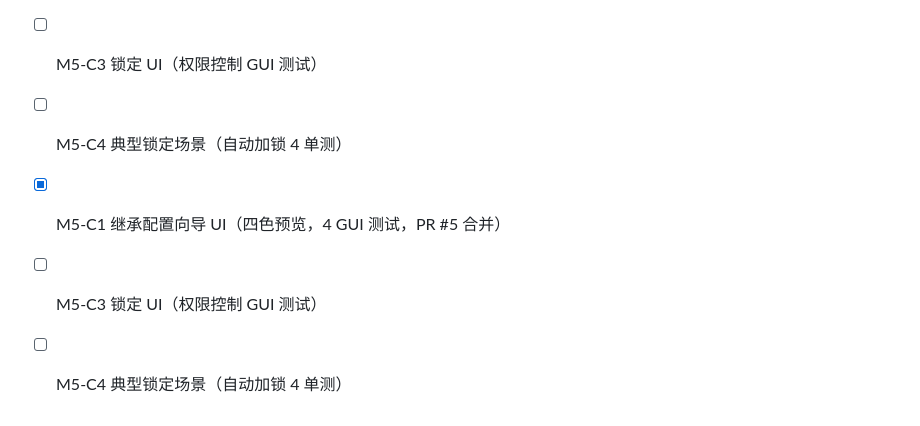
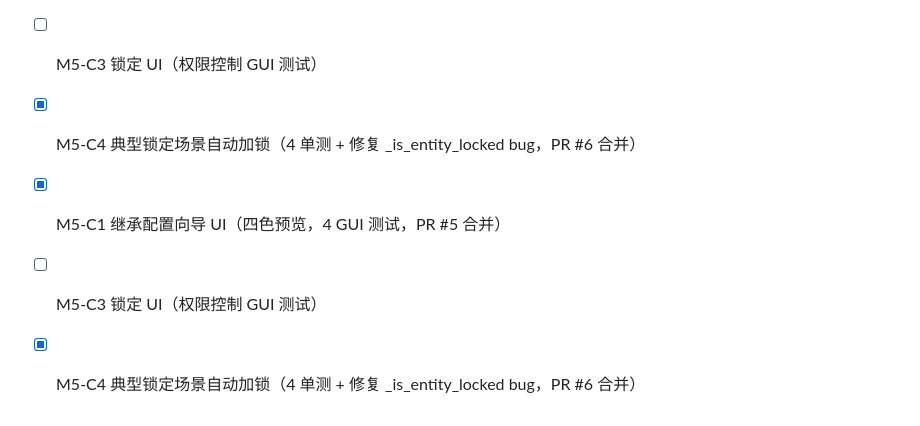
Before and after one commit to laozhudu/edu-management, a Markdown page: TODO.md, the part around the change. Drawn GitHub-style.

Commit message:
docs: TODO 记录 M5-C4 完成

```diff
--- a/TODO.md
+++ b/TODO.md
@@ -114,7 +114,7 @@
 - [x] M5-C2 配置版本回滚 + 软删除（history 快照表，4 单测，本地全量 346 passed）
 - [ ] M5-C1 继承向导 UI（依赖 C2 版本机制，四色预览 GUI 测试）
 - [ ] M5-C3 锁定 UI（权限控制 GUI 测试）
-- [ ] M5-C4 典型锁定场景（自动加锁 4 单测）
+- [x] M5-C4 典型锁定场景自动加锁（4 单测 + 修复 _is_entity_locked bug，PR #6 合并）
 - [x] M5-C1 继承配置向导 UI（四色预览，4 GUI 测试，PR #5 合并）
 - [ ] M5-C3 锁定 UI（权限控制 GUI 测试）
-- [ ] M5-C4 典型锁定场景（自动加锁 4 单测）
+- [x] M5-C4 典型锁定场景自动加锁（4 单测 + 修复 _is_entity_locked bug，PR #6 合并）
```
